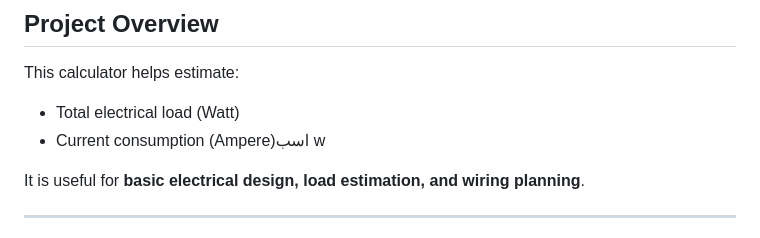
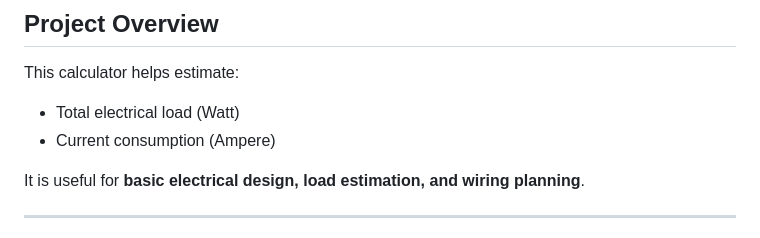
Before and after one commit to XunidEmon/AutoCad-Electrical, a Markdown page: README.md, the part around the change. Rendered like a GitHub page.

Commit message:
Fix typo in current consumption description

```diff
--- a/README.md
+++ b/README.md
@@ -329,7 +329,7 @@ This project also provides **wire size recommendations** based on calculated cur
 This calculator helps estimate:
 
 * Total electrical load (Watt)
-* Current consumption (Ampere)اسب w
+* Current consumption (Ampere)
 
 It is useful for **basic electrical design, load estimation, and wiring planning**.
 
```
